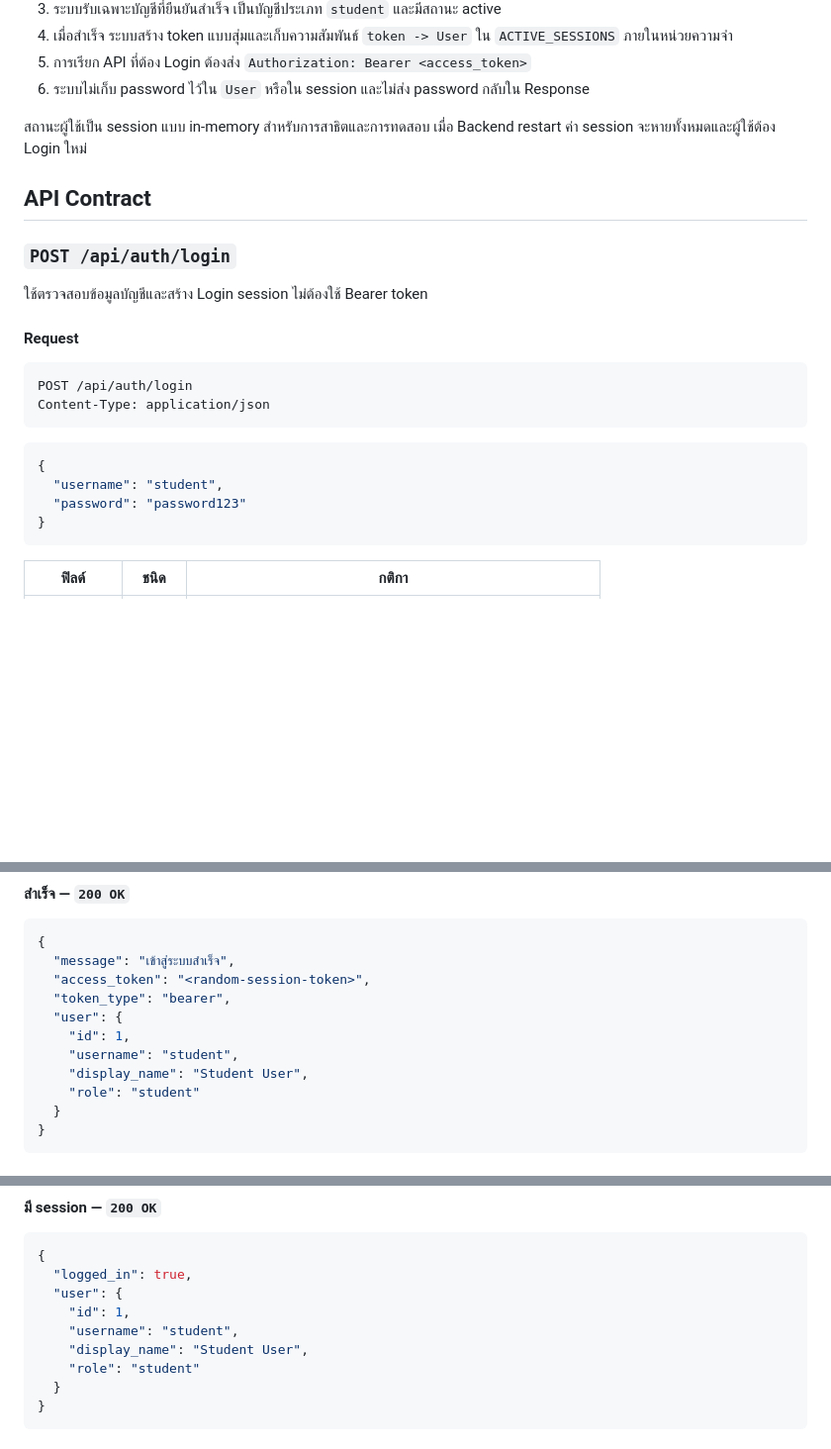
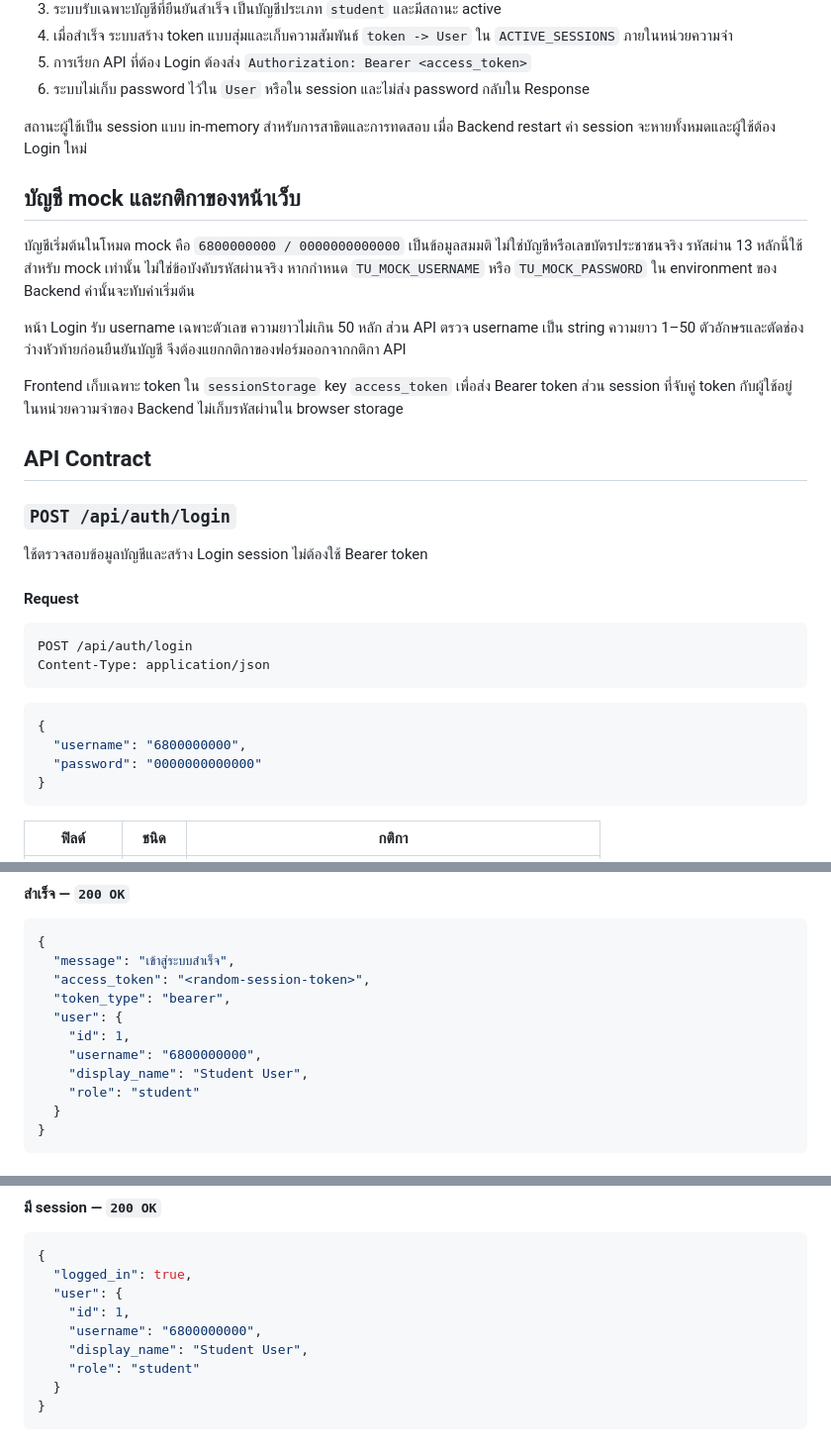
Before and after one commit to Lilieay/CS261-Group4-Project, a Markdown page: docs/U1/U1_Task5_Login_API_Spec.md, 3 parts joined by grey strips. Shown at 99% size. GitHub-like rendering; blank space fills up the shorter version.

Commit message:
docs(task5): align login spec with current mock and browser storage

````diff
--- a/docs/U1/Task5-login-api-spec.md
+++ b/docs/U1/U1_Task5_Login_API_Spec.md
@@ -15,6 +15,14 @@
 
 สถานะผู้ใช้เป็น session แบบ in-memory สำหรับการสาธิตและการทดสอบ เมื่อ Backend restart ค่า session จะหายทั้งหมดและผู้ใช้ต้อง Login ใหม่
 
+## บัญชี mock และกติกาของหน้าเว็บ
+
+บัญชีเริ่มต้นในโหมด mock คือ `6800000000 / 0000000000000` เป็นข้อมูลสมมติ ไม่ใช่บัญชีหรือเลขบัตรประชาชนจริง รหัสผ่าน 13 หลักนี้ใช้สำหรับ mock เท่านั้น ไม่ใช่ข้อบังคับรหัสผ่านจริง หากกำหนด `TU_MOCK_USERNAME` หรือ `TU_MOCK_PASSWORD` ใน environment ของ Backend ค่านั้นจะทับค่าเริ่มต้น
+
+หน้า Login รับ username เฉพาะตัวเลข ความยาวไม่เกิน 50 หลัก ส่วน API ตรวจ username เป็น string ความยาว 1–50 ตัวอักษรและตัดช่องว่างหัวท้ายก่อนยืนยันบัญชี จึงต้องแยกกติกาของฟอร์มออกจากกติกา API
+
+Frontend เก็บเฉพาะ token ใน `sessionStorage` key `access_token` เพื่อส่ง Bearer token ส่วน session ที่จับคู่ token กับผู้ใช้อยู่ในหน่วยความจำของ Backend ไม่เก็บรหัสผ่านใน browser storage
+
 ## API Contract
 
 ### `POST /api/auth/login`
@@ -30,8 +38,8 @@ Content-Type: application/json
 
 ```json
 {
-  "username": "student",
-  "password": "password123"
+  "username": "6800000000",
+  "password": "0000000000000"
 }
 ```
 
@@ -49,7 +57,7 @@ Content-Type: application/json
   "token_type": "bearer",
   "user": {
     "id": 1,
-    "username": "student",
+    "username": "6800000000",
     "display_name": "Student User",
     "role": "student"
   }
@@ -74,7 +82,7 @@ Authorization: Bearer <access_token>
   "logged_in": true,
   "user": {
     "id": 1,
-    "username": "student",
+    "username": "6800000000",
     "display_name": "Student User",
     "role": "student"
   }
````
Also changed, not shown: other parts of docs/U1/U1_Task5_Login_API_Spec.md (+1 -1 lines).
